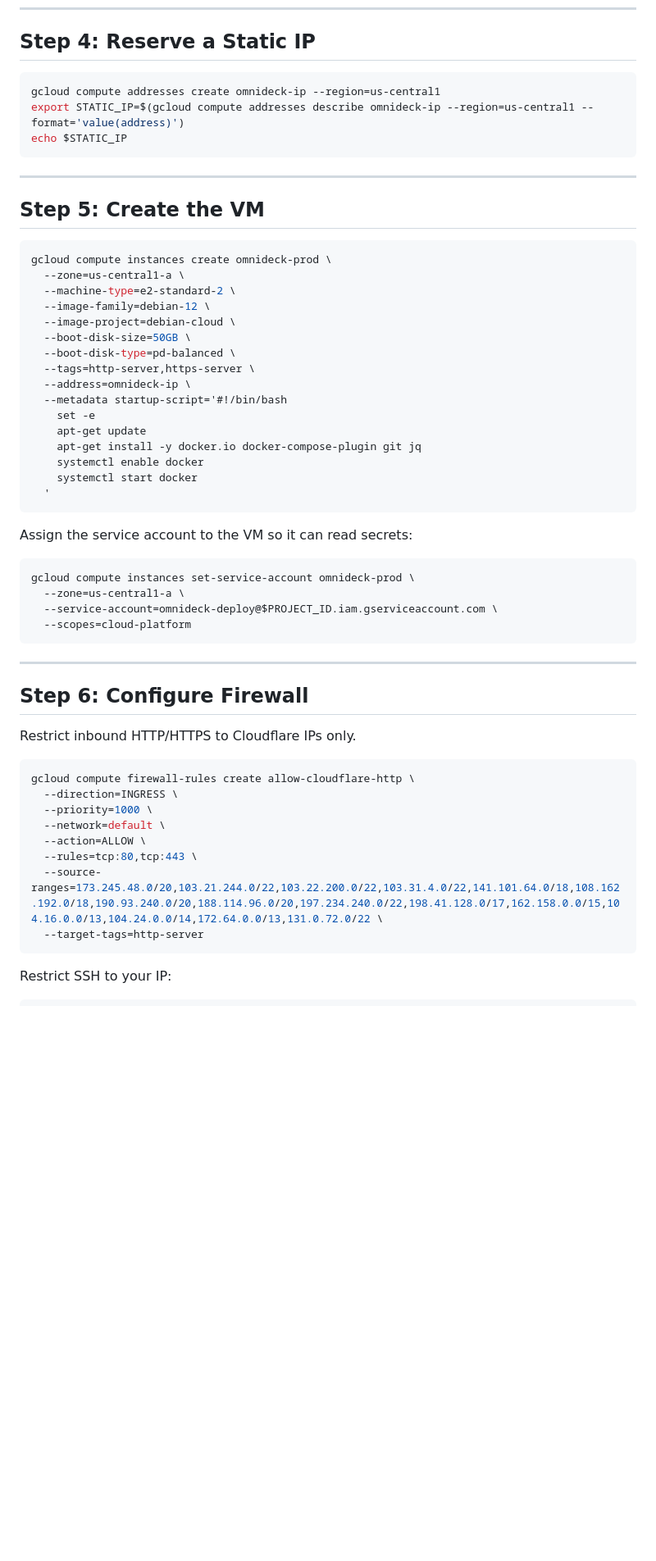
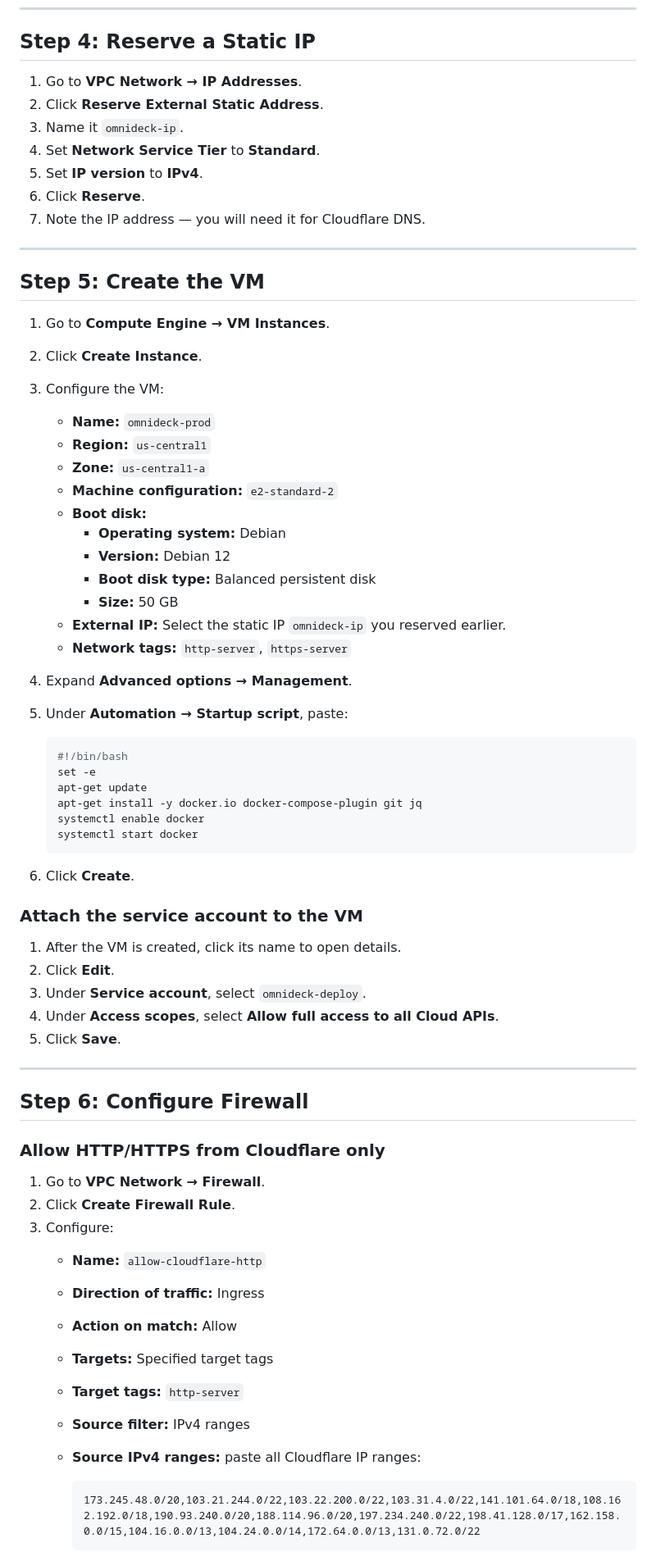
Before and after one commit to kspranav-az/OmniDeck, a Markdown page: docs/gcp-deployment.md, the part around one of its changes. Shown at 82% size. Rendered like a GitHub page; blank space fills up the shorter version.

Commit message:
Update GCP deployment guide to use Google Cloud Console instead of gcloud CLI

````diff
--- a/docs/gcp-deployment.md
+++ b/docs/gcp-deployment.md
@@ -129,60 +114,72 @@ gcloud storage buckets create gs://$BUCKET_NAME --location=us-central1
 
 ## Step 4: Reserve a Static IP
 
-```bash
-gcloud compute addresses create omnideck-ip --region=us-central1
-export STATIC_IP=$(gcloud compute addresses describe omnideck-ip --region=us-central1 --format='value(address)')
-echo $STATIC_IP
-```
+1. Go to **VPC Network → IP Addresses**.
+2. Click **Reserve External Static Address**.
+3. Name it `omnideck-ip`.
+4. Set **Network Service Tier** to **Standard**.
+5. Set **IP version** to **IPv4**.
+6. Click **Reserve**.
+7. Note the IP address — you will need it for Cloudflare DNS.
 
 ---
 
 ## Step 5: Create the VM
 
-```bash
-gcloud compute instances create omnideck-prod \
-  --zone=us-central1-a \
-  --machine-type=e2-standard-2 \
-  --image-family=debian-12 \
-  --image-project=debian-cloud \
-  --boot-disk-size=50GB \
-  --boot-disk-type=pd-balanced \
-  --tags=http-server,https-server \
-  --address=omnideck-ip \
-  --metadata startup-script='#!/bin/bash
-    set -e
-    apt-get update
-    apt-get install -y docker.io docker-compose-plugin git jq
-    systemctl enable docker
-    systemctl start docker
-  '
-```
+1. Go to **Compute Engine → VM Instances**.
+2. Click **Create Instance**.
+3. Configure the VM:
+   - **Name:** `omnideck-prod`
+   - **Region:** `us-central1`
+   - **Zone:** `us-central1-a`
+   - **Machine configuration:** `e2-standard-2`
+   - **Boot disk:**
+     - **Operating system:** Debian
+     - **Version:** Debian 12
+     - **Boot disk type:** Balanced persistent disk
+     - **Size:** 50 GB
+   - **External IP:** Select the static IP `omnideck-ip` you reserved earlier.
+   - **Network tags:** `http-server`, `https-server`
+4. Expand **Advanced options → Management**.
+5. Under **Automation → Startup script**, paste:
 
-Assign the service account to the VM so it can read secrets:
+   ```bash
+   #!/bin/bash
+   set -e
+   apt-get update
+   apt-get install -y docker.io docker-compose-plugin git jq
+   systemctl enable docker
+   systemctl start docker
+   ```
 
-```bash
-gcloud compute instances set-service-account omnideck-prod \
-  --zone=us-central1-a \
-  --service-account=omnideck-deploy@$PROJECT_ID.iam.gserviceaccount.com \
-  --scopes=cloud-platform
-```
+6. Click **Create**.
+
+### Attach the service account to the VM
+
+1. After the VM is created, click its name to open details.
+2. Click **Edit**.
+3. Under **Service account**, select `omnideck-deploy`.
+4. Under **Access scopes**, select **Allow full access to all Cloud APIs**.
+5. Click **Save**.
 
 ---
 
 ## Step 6: Configure Firewall
 
-Restrict inbound HTTP/HTTPS to Cloudflare IPs only.
+### Allow HTTP/HTTPS from Cloudflare only
 
-```bash
-gcloud compute firewall-rules create allow-cloudflare-http \
-  --direction=INGRESS \
-  --priority=1000 \
-  --network=default \
-  --action=ALLOW \
-  --rules=tcp:80,tcp:443 \
-  --source-ranges=173.245.48.0/20,103.21.244.0/22,103.22.200.0/22,103.31.4.0/22,141.101.64.0/18,108.162.192.0/18,190.93.240.0/20,188.114.96.0/20,197.234.240.0/22,198.41.128.0/17,162.158.0.0/15,104.16.0.0/13,104.24.0.0/14,172.64.0.0/13,131.0.72.0/22 \
-  --target-tags=http-server
-```
+1. Go to **VPC Network → Firewall**.
+2. Click **Create Firewall Rule**.
+3. Configure:
+   - **Name:** `allow-cloudflare-http`
+   - **Direction of traffic:** Ingress
+   - **Action on match:** Allow
+   - **Targets:** Specified target tags
+   - **Target tags:** `http-server`
+   - **Source filter:** IPv4 ranges
+   - **Source IPv4 ranges:** paste all Cloudflare IP ranges:
 
-Restrict SSH to your IP:
+     ```
+     173.245.48.0/20,103.21.244.0/22,103.22.200.0/22,103.31.4.0/22,141.101.64.0/18,108.162.192.0/18,190.93.240.0/20,188.114.96.0/20,197.234.240.0/22,198.41.128.0/17,162.158.0.0/15,104.16.0.0/13,104.24.0.0/14,172.64.0.0/13,131.0.72.0/22
+     ```
 
````
Also changed, not shown: other parts of docs/gcp-deployment.md (+142 -124 lines).
